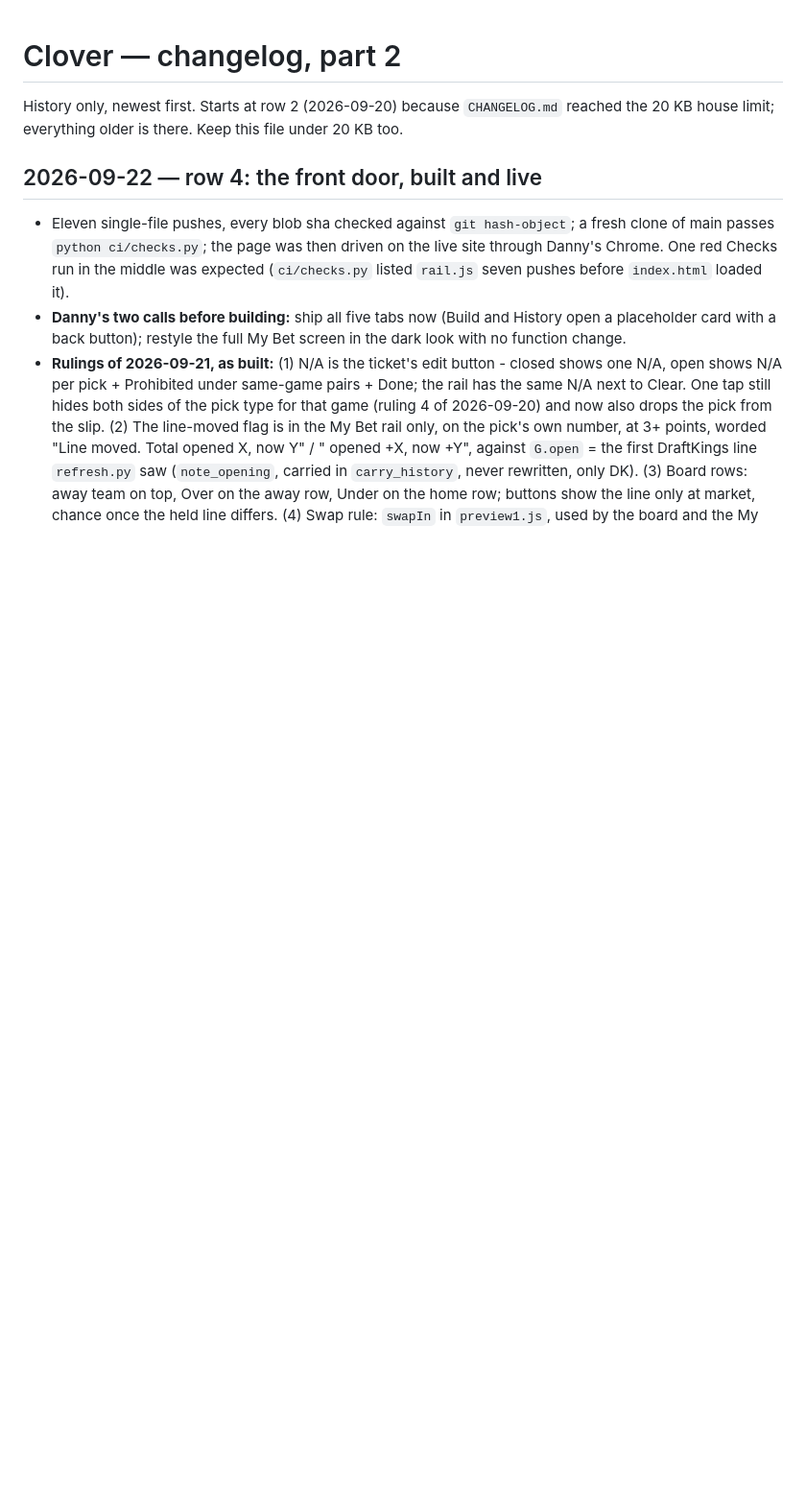
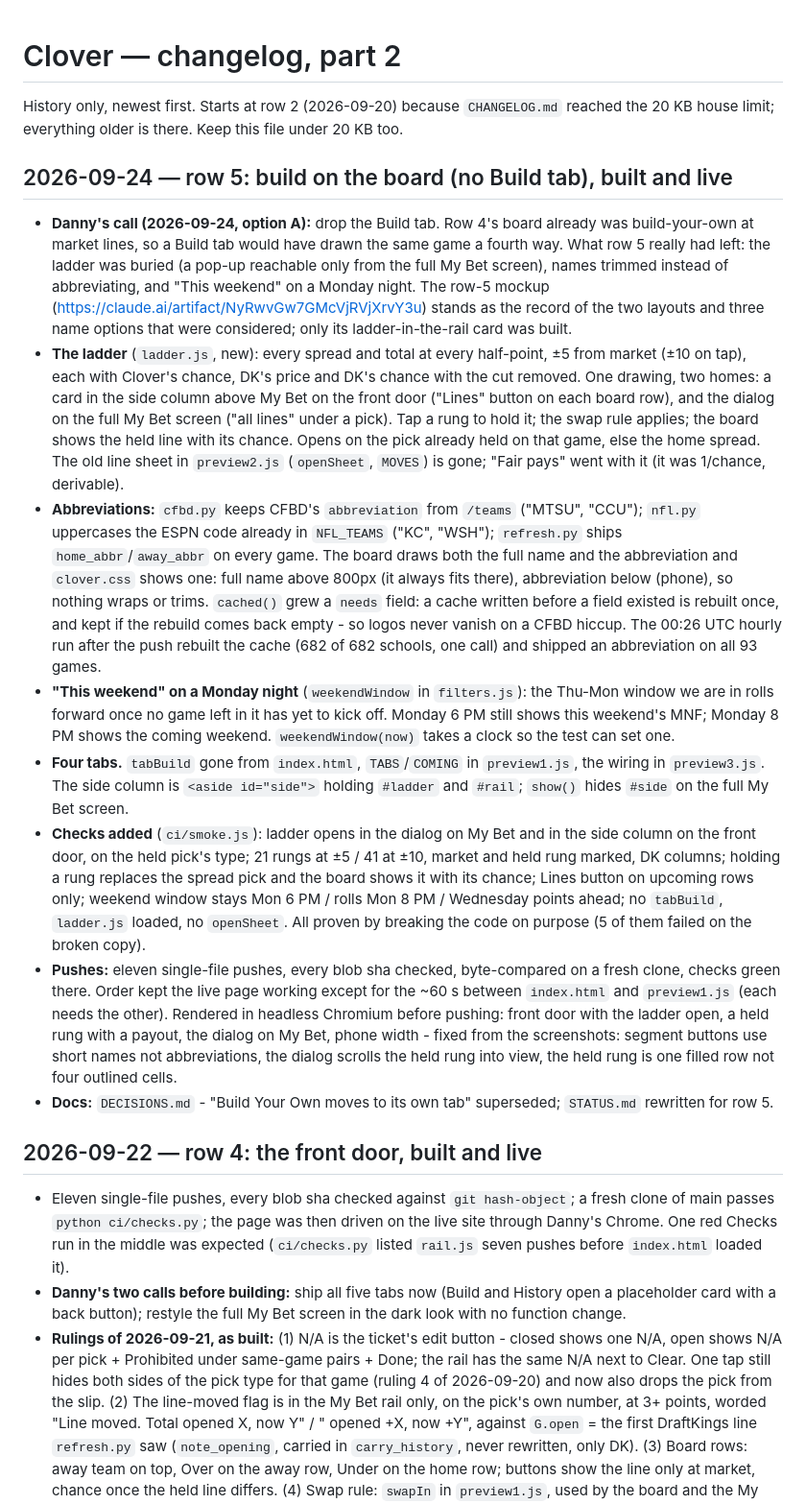
Before and after one commit to SKRONGman/Clover, a Markdown page: CHANGELOG-2.md, the part around the change. Shown at 96% size. Drawn GitHub-style; blank space fills up the shorter version.

Commit message:
CHANGELOG-2: row 5 entry

```diff
--- a/CHANGELOG-2.md
+++ b/CHANGELOG-2.md
@@ -1,6 +1,16 @@
 # Clover — changelog, part 2
 
 History only, newest first. Starts at row 2 (2026-09-20) because `CHANGELOG.md` reached the 20 KB house limit; everything older is there. Keep this file under 20 KB too.
+
+## 2026-09-24 — row 5: build on the board (no Build tab), built and live
+- **Danny's call (2026-09-24, option A):** drop the Build tab. Row 4's board already was build-your-own at market lines, so a Build tab would have drawn the same game a fourth way. What row 5 really had left: the ladder was buried (a pop-up reachable only from the full My Bet screen), names trimmed instead of abbreviating, and "This weekend" on a Monday night. The row-5 mockup (https://claude.ai/artifact/NyRwvGw7GMcVjRVjXrvY3u) stands as the record of the two layouts and three name options that were considered; only its ladder-in-the-rail card was built.
+- **The ladder** (`ladder.js`, new): every spread and total at every half-point, ±5 from market (±10 on tap), each with Clover's chance, DK's price and DK's chance with the cut removed. One drawing, two homes: a card in the side column above My Bet on the front door ("Lines" button on each board row), and the dialog on the full My Bet screen ("all lines" under a pick). Tap a rung to hold it; the swap rule applies; the board shows the held line with its chance. Opens on the pick already held on that game, else the home spread. The old line sheet in `preview2.js` (`openSheet`, `MOVES`) is gone; "Fair pays" went with it (it was 1/chance, derivable).
+- **Abbreviations:** `cfbd.py` keeps CFBD's `abbreviation` from `/teams` ("MTSU", "CCU"); `nfl.py` uppercases the ESPN code already in `NFL_TEAMS` ("KC", "WSH"); `refresh.py` ships `home_abbr`/`away_abbr` on every game. The board draws both the full name and the abbreviation and `clover.css` shows one: full name above 800px (it always fits there), abbreviation below (phone), so nothing wraps or trims. `cached()` grew a `needs` field: a cache written before a field existed is rebuilt once, and kept if the rebuild comes back empty - so logos never vanish on a CFBD hiccup. The 00:26 UTC hourly run after the push rebuilt the cache (682 of 682 schools, one call) and shipped an abbreviation on all 93 games.
+- **"This weekend" on a Monday night** (`weekendWindow` in `filters.js`): the Thu-Mon window we are in rolls forward once no game left in it has yet to kick off. Monday 6 PM still shows this weekend's MNF; Monday 8 PM shows the coming weekend. `weekendWindow(now)` takes a clock so the test can set one.
+- **Four tabs.** `tabBuild` gone from `index.html`, `TABS`/`COMING` in `preview1.js`, the wiring in `preview3.js`. The side column is `<aside id="side">` holding `#ladder` and `#rail`; `show()` hides `#side` on the full My Bet screen.
+- **Checks added** (`ci/smoke.js`): ladder opens in the dialog on My Bet and in the side column on the front door, on the held pick's type; 21 rungs at ±5 / 41 at ±10, market and held rung marked, DK columns; holding a rung replaces the spread pick and the board shows it with its chance; Lines button on upcoming rows only; weekend window stays Mon 6 PM / rolls Mon 8 PM / Wednesday points ahead; no `tabBuild`, `ladder.js` loaded, no `openSheet`. All proven by breaking the code on purpose (5 of them failed on the broken copy).
+- **Pushes:** eleven single-file pushes, every blob sha checked, byte-compared on a fresh clone, checks green there. Order kept the live page working except for the ~60 s between `index.html` and `preview1.js` (each needs the other). Rendered in headless Chromium before pushing: front door with the ladder open, a held rung with a payout, the dialog on My Bet, phone width - fixed from the screenshots: segment buttons use short names not abbreviations, the dialog scrolls the held rung into view, the held rung is one filled row not four outlined cells.
+- **Docs:** `DECISIONS.md` - "Build Your Own moves to its own tab" superseded; `STATUS.md` rewritten for row 5.
 
 ## 2026-09-22 — row 4: the front door, built and live
 - Eleven single-file pushes, every blob sha checked against `git hash-object`; a fresh clone of main passes `python ci/checks.py`; the page was then driven on the live site through Danny's Chrome. One red Checks run in the middle was expected (`ci/checks.py` listed `rail.js` seven pushes before `index.html` loaded it).
```
